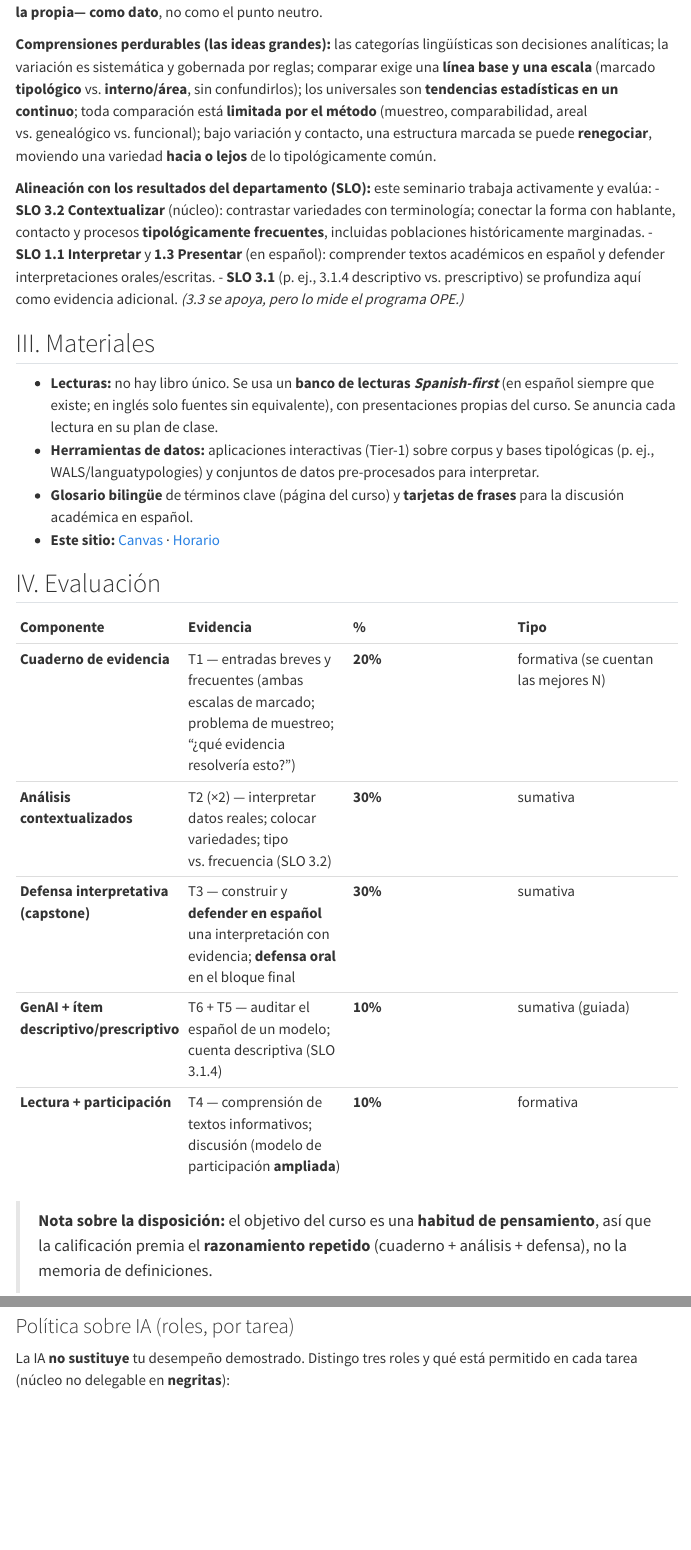
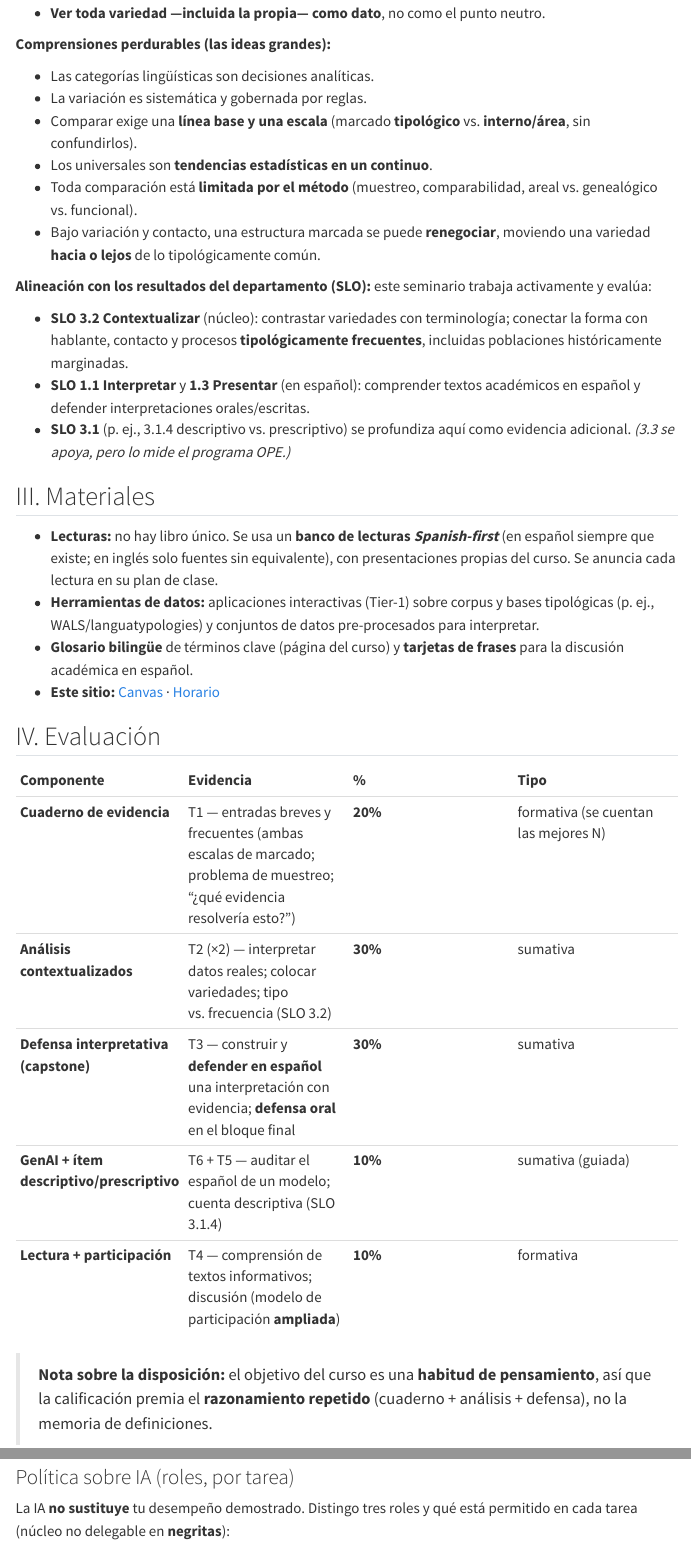
Before and after one commit to francojc/spa379, a Quarto document (index.qmd): the page in a window 1100 px wide, from 980 px down before the commit and from 1040 px down after it, and a second part further down, joined at a grey line. Rendered offline with R 4.5, knitr and Pandoc in place of Quarto, with nearby package versions; the code chunks are not run, so their results and figures are left out; menus at the side of the page are left out.

Commit message:
refactor: rename flyer assets and revise course description content
Rename flyer files to spa-379-many-spanishes and update index.qmd with new framing question, convert dense paragraphs into bullet lists, and adjust markdown spacing.

```diff
--- a/index.qmd
+++ b/index.qmd
@@ -31,14 +31,23 @@ Construimos primero el **kit conceptual y metodológico** de la tipología (mues
 Al terminar el curso, podrás **actuar como lingüista crítico sobre el español, en español**:
 
 **Transferencia (lo que harás de forma autónoma en contextos nuevos):**
+
 - Observar variación real del español y **explicarla con una cuenta lingüística comprobable**, no con un veredicto prescriptivo.
 - **Interrogar las categorías** de análisis: qué cuenta como "una lengua", "la norma", "un tipo", "correcto".
 - **Sopesar evidencia y desacuerdo experto** sin exigir un veredicto cerrado.
 - **Ver toda variedad —incluida la propia— como dato**, no como el punto neutro.
 
-**Comprensiones perdurables (las ideas grandes):** las categorías lingüísticas son decisiones analíticas; la variación es sistemática y gobernada por reglas; comparar exige una **línea base y una escala** (marcado **tipológico** vs. **interno/área**, sin confundirlos); los universales son **tendencias estadísticas en un continuo**; toda comparación está **limitada por el método** (muestreo, comparabilidad, areal vs. genealógico vs. funcional); bajo variación y contacto, una estructura marcada se puede **renegociar**, moviendo una variedad **hacia o lejos** de lo tipológicamente común.
+**Comprensiones perdurables (las ideas grandes):**
+
+- Las categorías lingüísticas son decisiones analíticas.
+- La variación es sistemática y gobernada por reglas.
+- Comparar exige una **línea base y una escala** (marcado **tipológico** vs. **interno/área**, sin confundirlos).
+- Los universales son **tendencias estadísticas en un continuo**.
+- Toda comparación está **limitada por el método** (muestreo, comparabilidad, areal vs. genealógico vs. funcional).
+- Bajo variación y contacto, una estructura marcada se puede **renegociar**, moviendo una variedad **hacia o lejos** de lo tipológicamente común.
 
 **Alineación con los resultados del departamento (SLO):** este seminario trabaja activamente y evalúa:
+
 - **SLO 3.2 Contextualizar** (núcleo): contrastar variedades con terminología; conectar la forma con hablante, contacto y procesos **tipológicamente frecuentes**, incluidas poblaciones históricamente marginadas.
 - **SLO 1.1 Interpretar** y **1.3 Presentar** (en español): comprender textos académicos en español y defender interpretaciones orales/escritas.
 - **SLO 3.1** (p. ej., 3.1.4 descriptivo vs. prescriptivo) se profundiza aquí como evidencia adicional. *(3.3 se apoya, pero lo mide el programa OPE.)*
```
Also changed, not shown: design/promotion/flyer-spa-379-many-spanishes.pdf (renamed from design/promotion/flyer-a1-atlas-v2.pdf), design/promotion/flyer-spa-379-many-spanishes.png (renamed from design/promotion/flyer-a1-atlas-v2.png), index.qmd (3 more changed lines), 2 other files.
